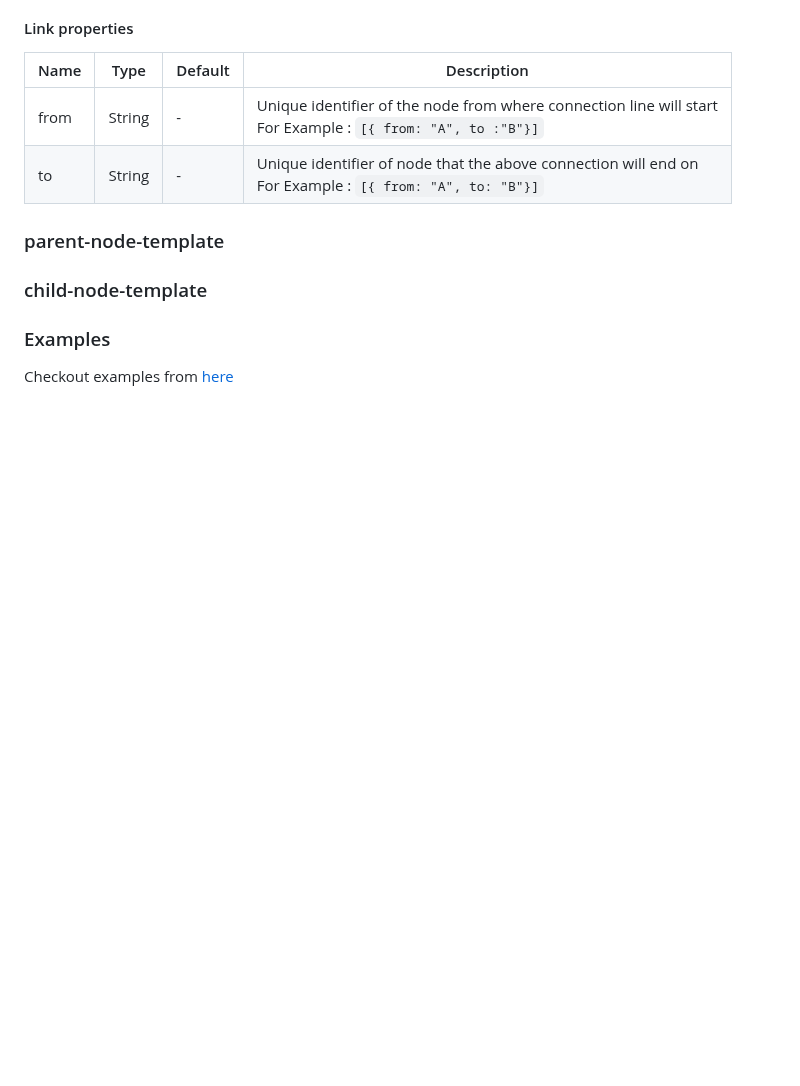
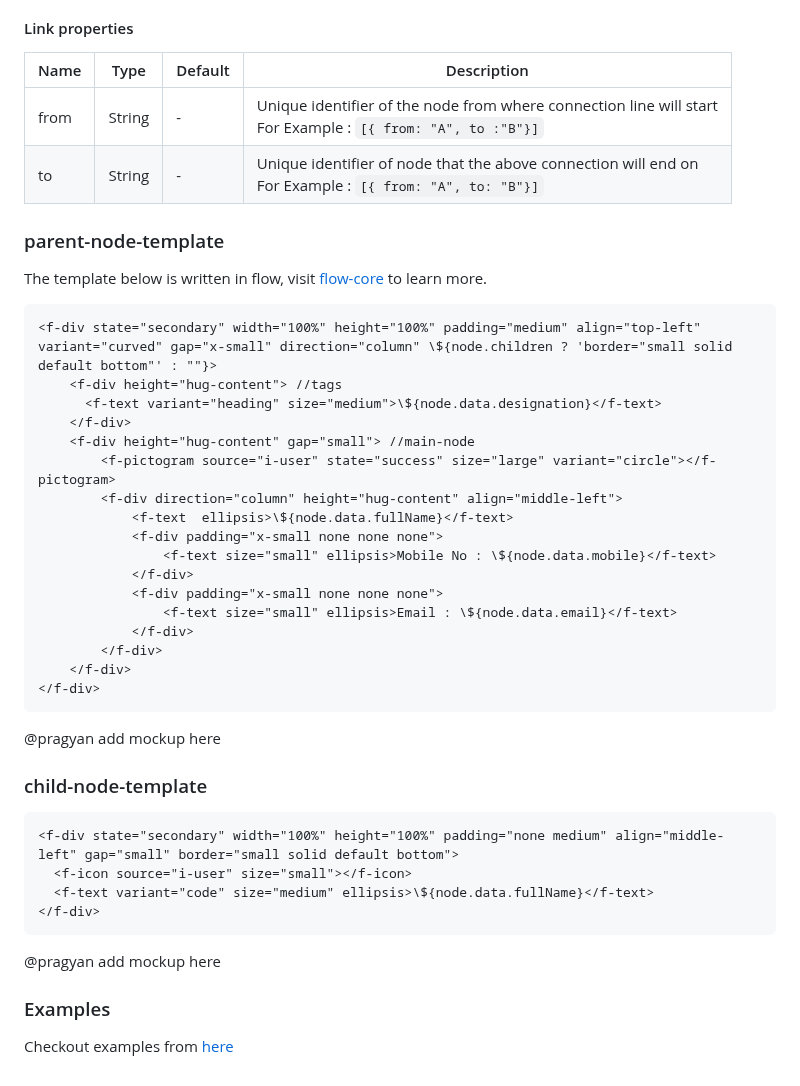
Before and after one commit to ollionorg/flow-lineage, a Markdown page: README.md, the part around the change. Rendered like a GitHub page; blank space fills up the shorter version.

Commit message:
percy - update node tempaltes

````diff
--- a/README.md
+++ b/README.md
@@ -241,9 +241,41 @@ Links are the connections drawn between nodes.
 </table>
 
 ### parent-node-template
+The template below is written in flow, visit [flow-core](https://github.com/cldcvr/flow-core) to learn more.
+
+```
+<f-div state="secondary" width="100%" height="100%" padding="medium" align="top-left" variant="curved" gap="x-small" direction="column" \${node.children ? 'border="small solid default bottom"' : ""}>
+	<f-div height="hug-content"> //tags
+	  <f-text variant="heading" size="medium">\${node.data.designation}</f-text>
+	</f-div>
+	<f-div height="hug-content" gap="small"> //main-node
+		<f-pictogram source="i-user" state="success" size="large" variant="circle"></f-pictogram>
+		<f-div direction="column" height="hug-content" align="middle-left">
+			<f-text  ellipsis>\${node.data.fullName}</f-text>
+			<f-div padding="x-small none none none">
+				<f-text size="small" ellipsis>Mobile No : \${node.data.mobile}</f-text>
+			</f-div>
+			<f-div padding="x-small none none none">
+				<f-text size="small" ellipsis>Email : \${node.data.email}</f-text>
+			</f-div>
+		</f-div>
+	</f-div>
+</f-div>
+```
+
+@pragyan add mockup here
 
 
 ### child-node-template
 
+```
+<f-div state="secondary" width="100%" height="100%" padding="none medium" align="middle-left" gap="small" border="small solid default bottom">
+  <f-icon source="i-user" size="small"></f-icon>
+  <f-text variant="code" size="medium" ellipsis>\${node.data.fullName}</f-text>
+</f-div>
+```
+
+@pragyan add mockup here
+
 ### Examples
 Checkout examples from [here](https://flow.cldcvr.com/lineage/index.html?path=/story/introduction-about--page)
````
